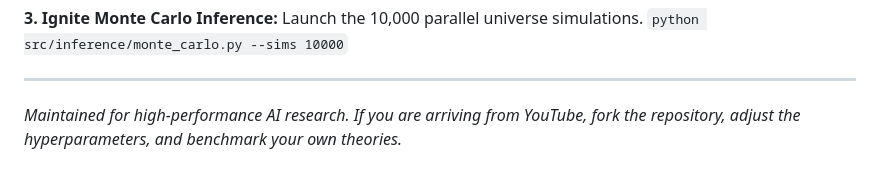
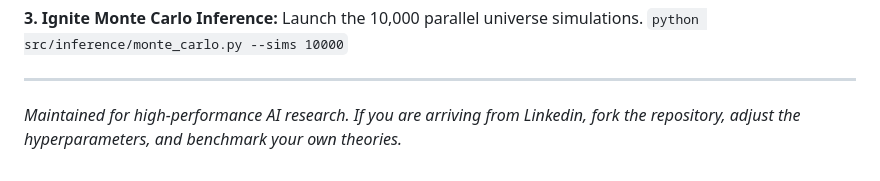
Before and after one commit to mouuuuaad/Hybrid-GNN-BNN-WC26, a Markdown page: README.md, the part around the change. Rendered like a GitHub page.

```diff
--- a/README.md
+++ b/README.md
@@ -85,4 +85,4 @@ Launch the 10,000 parallel universe simulations.
 `python src/inference/monte_carlo.py --sims 10000`
 
 ---
-*Maintained for high-performance AI research. If you are arriving from YouTube, fork the repository, adjust the hyperparameters, and benchmark your own theories.*
+*Maintained for high-performance AI research. If you are arriving from Linkedin, fork the repository, adjust the hyperparameters, and benchmark your own theories.*
```
